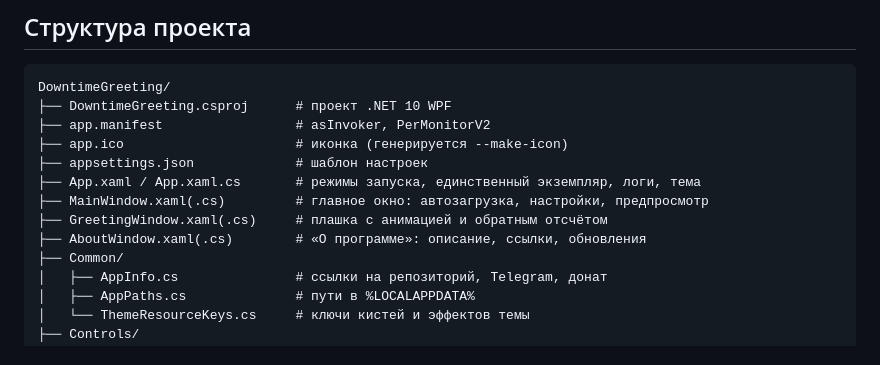
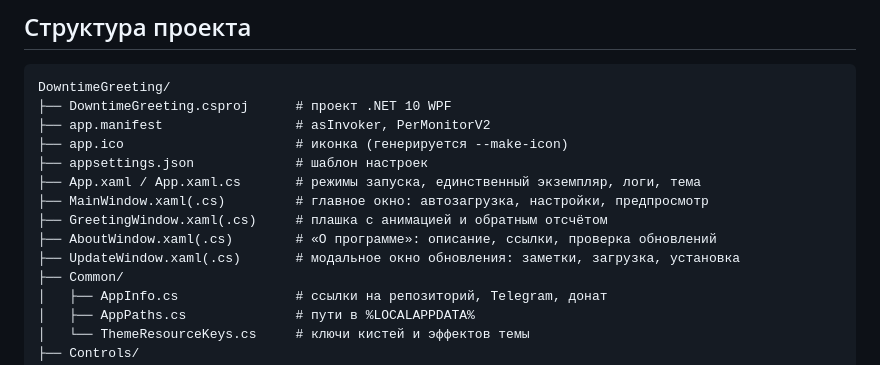
Before and after one commit to MusicCat-61/DowntimeGreeting, a Markdown page: README.md, the part around one of its changes. Drawn GitHub-style.

```diff
--- a/README.md
+++ b/README.md
@@ -182,7 +206,8 @@ DowntimeGreeting/
 ├── App.xaml / App.xaml.cs       # режимы запуска, единственный экземпляр, логи, тема
 ├── MainWindow.xaml(.cs)         # главное окно: автозагрузка, настройки, предпросмотр
 ├── GreetingWindow.xaml(.cs)     # плашка с анимацией и обратным отсчётом
-├── AboutWindow.xaml(.cs)        # «О программе»: описание, ссылки, обновления
+├── AboutWindow.xaml(.cs)        # «О программе»: описание, ссылки, проверка обновлений
+├── UpdateWindow.xaml(.cs)       # модальное окно обновления: заметки, загрузка, установка
 ├── Common/
 │   ├── AppInfo.cs               # ссылки на репозиторий, Telegram, донат
 │   ├── AppPaths.cs              # пути в %LOCALAPPDATA%
```
Also changed, not shown: other parts of README.md (+62 -13 lines), docs/about-en.png, docs/about.png, docs/update-en.png (added), docs/update.png (added), 14 other files.
